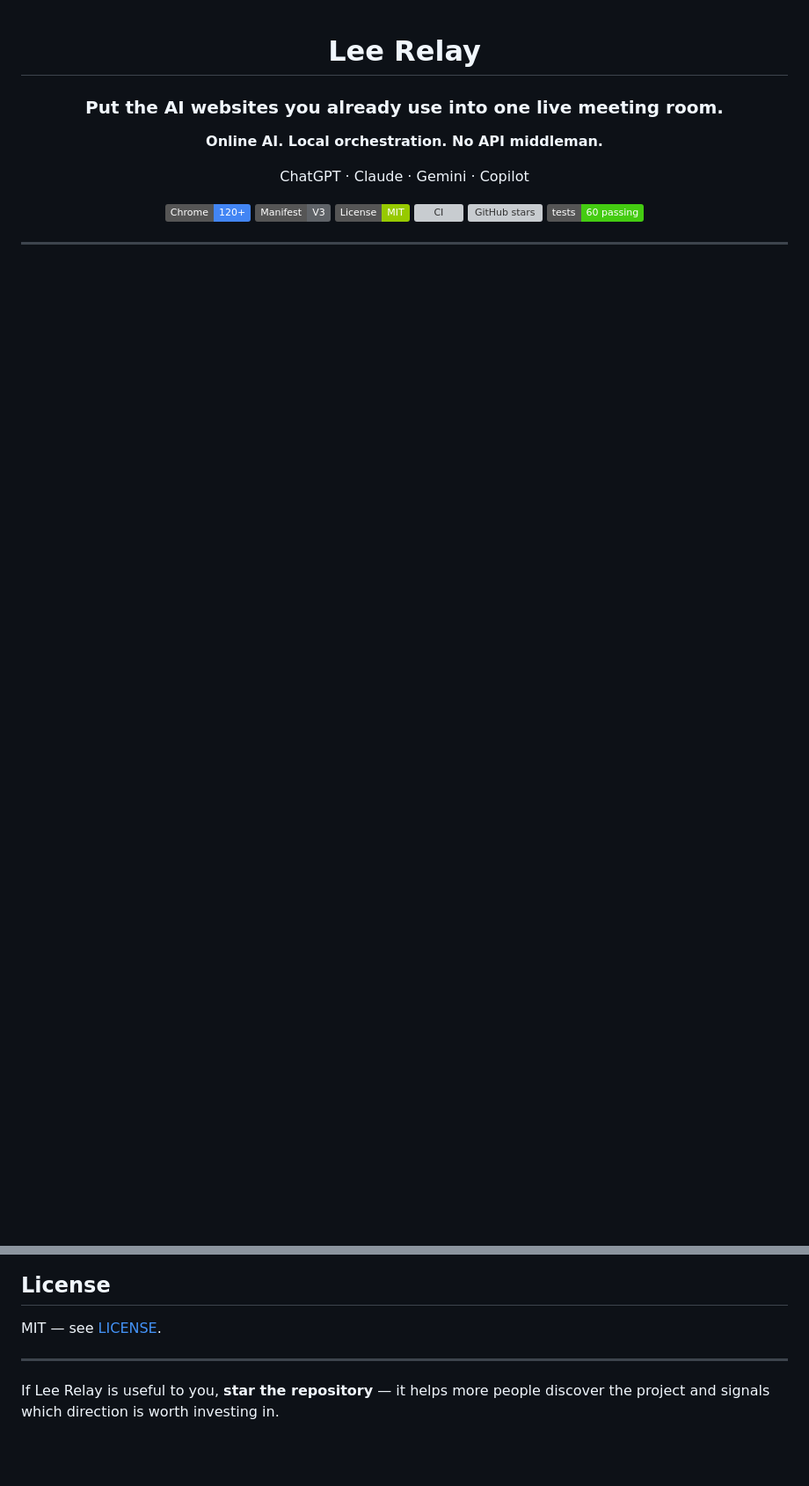
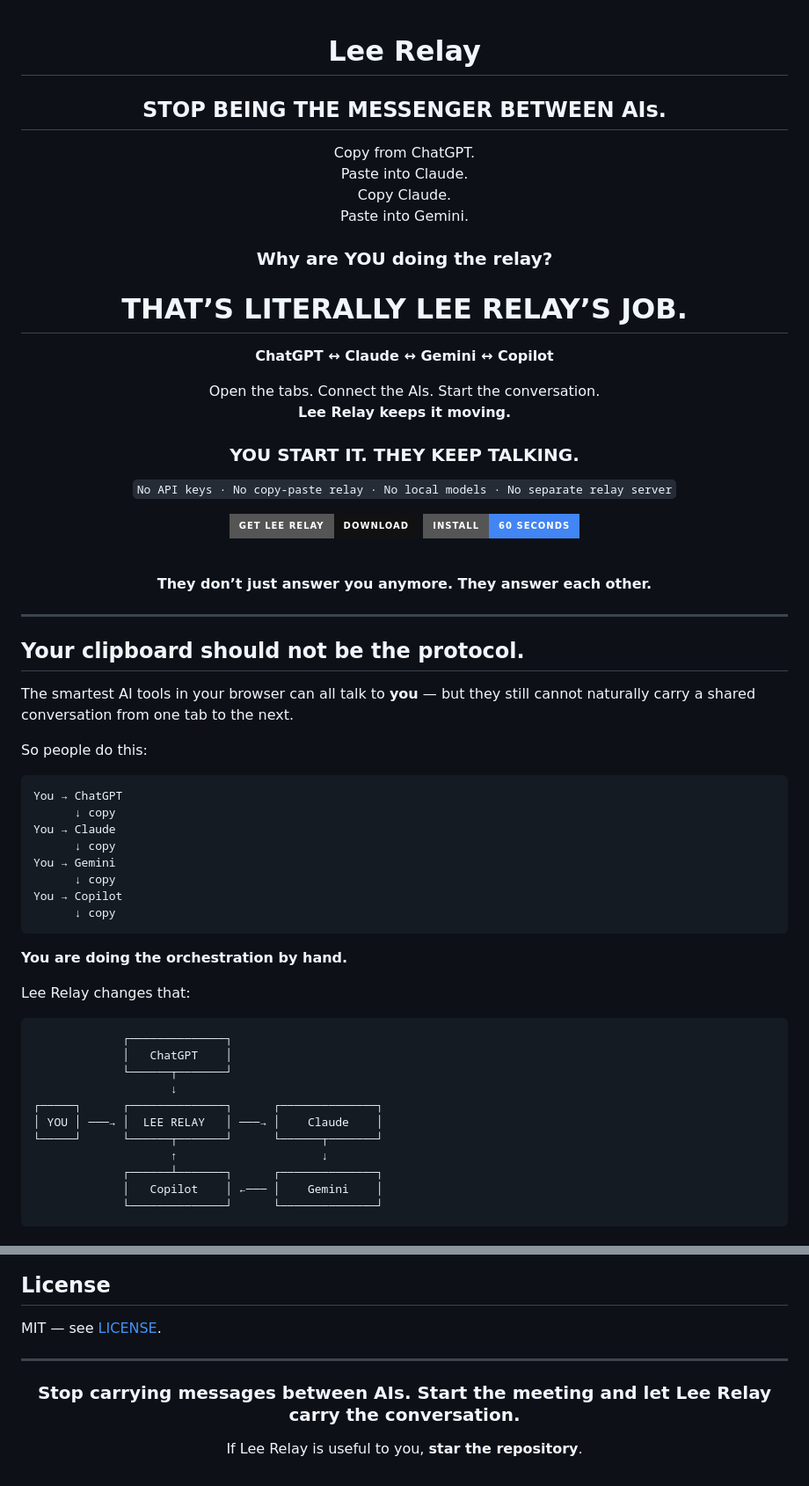
Before and after one commit to juwonllee2024-dotcom/lee-relay, a Markdown page: README.md, 2 parts joined by grey strips. Shown at 88% size. GitHub-like rendering; badges without logos; blank space fills up the shorter version; grey boxes are pictures that could not be loaded.

Commit message:
docs: make AI-to-AI relay the README hero

````diff
--- a/README.md
+++ b/README.md
@@ -2,17 +2,69 @@
 
 # Lee Relay
 
-### Put the AI websites you already use into one live meeting room.
+## **STOP BEING THE MESSENGER BETWEEN AIs.**
 
-**Online AI. Local orchestration. No API middleman.**
+Copy from ChatGPT.
+Paste into Claude.
+Copy Claude.
+Paste into Gemini.
 
-ChatGPT · Claude · Gemini · Copilot
+### **Why are YOU doing the relay?**
 
-[![Chrome 120+](https://img.shields.io/badge/Chrome-120%2B-4285F4?logo=googlechrome&logoColor=white)](#installation)
-[![Manifest V3](https://img.shields.io/badge/Manifest-V3-5f6368)](manifest.json)
-[![MIT License](https://img.shields.io/badge/License-MIT-green.svg)](LICENSE)
-[![CI](https://github.com/juwonllee2024-dotcom/lee-relay/actions/workflows/ci.yml/badge.svg)](https://github.com/juwonllee2024-dotcom/lee-relay/actions/workflows/ci.yml)
-[![GitHub stars](https://img.shields.io/github/stars/juwonllee2024-dotcom/lee-relay?style=social)](https://github.com/juwonllee2024-dotcom/lee-relay/stargazers)
-[![Tests](https://img.shields.io/badge/tests-60%20passing-success)](#development)
+# **THAT’S LITERALLY LEE RELAY’S JOB.**
+
+**ChatGPT ↔ Claude ↔ Gemini ↔ Copilot**
+
+Open the tabs. Connect the AIs. Start the conversation.
+**Lee Relay keeps it moving.**
+
+### **YOU START IT. THEY KEEP TALKING.**
+
+`No API keys · No copy-paste relay · No local models · No separate relay server`
+
+[![Get Lee Relay](https://img.shields.io/badge/GET_LEE_RELAY-Download-111111?style=for-the-badge)](https://github.com/juwonllee2024-dotcom/lee-relay/releases)
+[![Install](https://img.shields.io/badge/INSTALL-60_SECONDS-4285F4?style=for-the-badge&logo=googlechrome&logoColor=white)](#installation)
+
+<br>
+
+**They don’t just answer you anymore. They answer each other.**
 
 </div>
+
+---
+
+## Your clipboard should not be the protocol.
+
+The smartest AI tools in your browser can all talk to **you** — but they still cannot naturally carry a shared conversation from one tab to the next.
+
+So people do this:
+
+```text
+You → ChatGPT
+      ↓ copy
+You → Claude
+      ↓ copy
+You → Gemini
+      ↓ copy
+You → Copilot
+      ↓ copy
+```
+
+**You are doing the orchestration by hand.**
+
+Lee Relay changes that:
+
+```text
+             ┌──────────────┐
+             │   ChatGPT    │
+             └──────┬───────┘
+                    ↓
+┌─────┐      ┌──────────────┐      ┌──────────────┐
+│ YOU │ ───→ │  LEE RELAY   │ ───→ │    Claude    │
+└─────┘      └──────┬───────┘      └──────┬───────┘
+                    ↑                     ↓
+             ┌──────┴───────┐      ┌──────────────┐
+             │   Copilot    │ ←─── │    Gemini    │
+             └──────────────┘      └──────────────┘
+```
+
@@ -220,7 +282,12 @@ Users are responsible for complying with the terms, policies, and usage limits o
 
 MIT — see [LICENSE](LICENSE).
 
-
 ---
 
-If Lee Relay is useful to you, **star the repository** — it helps more people discover the project and signals which direction is worth investing in.
+<div align="center">
+
+### **Stop carrying messages between AIs. Start the meeting and let Lee Relay carry the conversation.**
+
+If Lee Relay is useful to you, **star the repository**.
+
+</div>
````
Also changed, not shown: other parts of README.md (+15 -5 lines).
